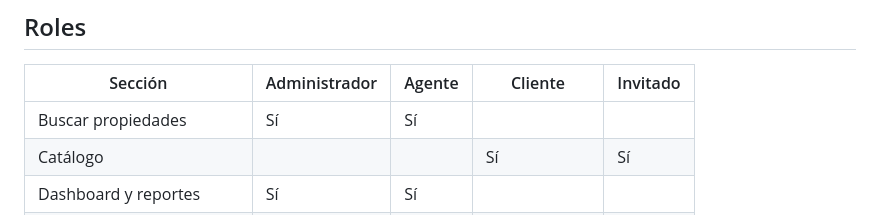
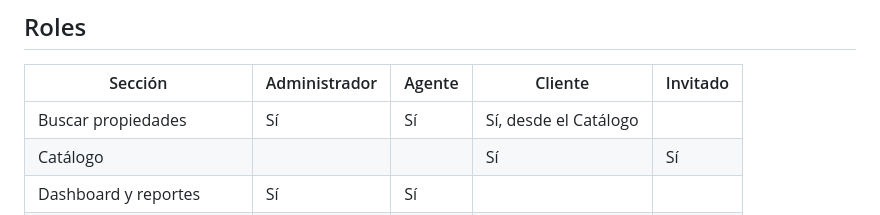
Before and after one commit to dylvillegashol2345-cell/grupo-condado, a Markdown page: README.md, the part around the change. GitHub-like rendering.

Commit message:
README: el cliente busca propiedades desde el catalogo

```diff
--- a/README.md
+++ b/README.md
@@ -100,7 +100,7 @@ Para compilar: `npm run build`. Para revisar el código: `npm run lint`.
 
 | Sección | Administrador | Agente | Cliente | Invitado |
 |---|---|---|---|---|
-| Buscar propiedades | Sí | Sí | | |
+| Buscar propiedades | Sí | Sí | Sí, desde el Catálogo | |
 | Catálogo | | | Sí | Sí |
 | Dashboard y reportes | Sí | Sí | | |
 | Propiedades y propietarios | Sí | Sí | | |
```
